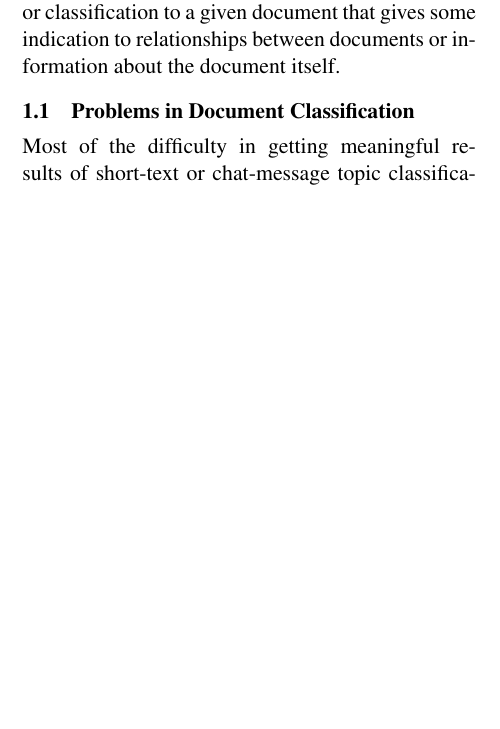
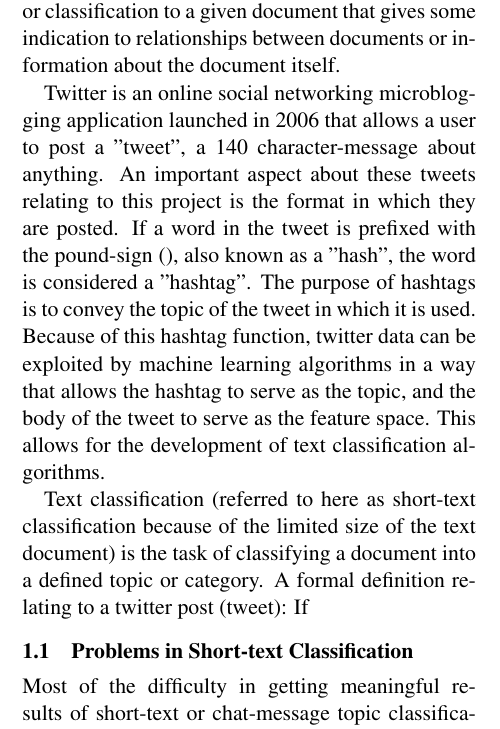
Before and after one commit to christianreotutar/Chat-Summarizer, a LaTeX paper (writeup/final report/finalreport.tex): part of one column of page 1 of 2 before the commit and part of one column of page 1 of 3 after it, cut so that both start at the same text, the shorter picture padded with empty space. Compiled offline with pdfLaTeX.

Commit message:
adding more stuff

```diff
--- a/writeup/final report/finalreport.tex
+++ b/writeup/final report/finalreport.tex
@@ -45,7 +45,11 @@
 \section{Introduction}
   The classification of documents, spanning from text documents and articles to images and videos, has been a prominent problem in information and computer science. The problem is to assign a category or classification to a given document that gives some indication to relationships between documents or information about the document itself.
 
-\subsection{Problems in Document Classification}
+  Twitter is an online social networking microblogging application launched in 2006 that allows a user to post a "tweet", a 140 character-message about anything. An important aspect about these tweets relating to this project is the format in which they are posted. If a word in the tweet is prefixed with the pound-sign (#), also known as a "hash", the word is considered a "hashtag". The purpose of hashtags is to convey the topic of the tweet in which it is used. Because of this hashtag function, twitter data can be exploited by machine learning algorithms in a way that allows the hashtag to serve as the topic, and the body of the tweet to serve as the feature space. This allows for the development of text classification algorithms.
+
+  Text classification (referred to here as short-text classification because of the limited size of the text document) is the task of classifying a document into a defined topic or category. A formal definition relating to a twitter post (tweet): If
+
+\subsection{Problems in Short-text Classification}
   Most of the difficulty in getting meaningful results of short-text or chat-message topic classification stems from the incorrect grammar and use of slang in electronic human conversations. In full text documents, subject indexing and classification techniques as well as summarization algorithms have shown success due to advancements in natural language processing algorithms. However, the same algorithms do not apply well to human chat messages where there is lack of sentence structure and correct spelling.
   This is why we apply supervised learning techniques at a massive scale rather than carefully selected artificial intelligence algorithms designed through the engineering and reverse-engineering of lexical semantics, setence structure, narrative understanding, and other syntax related theory.
 
```
Also changed, not shown: writeup/final report/finalreport.tex (5 more changed lines).
